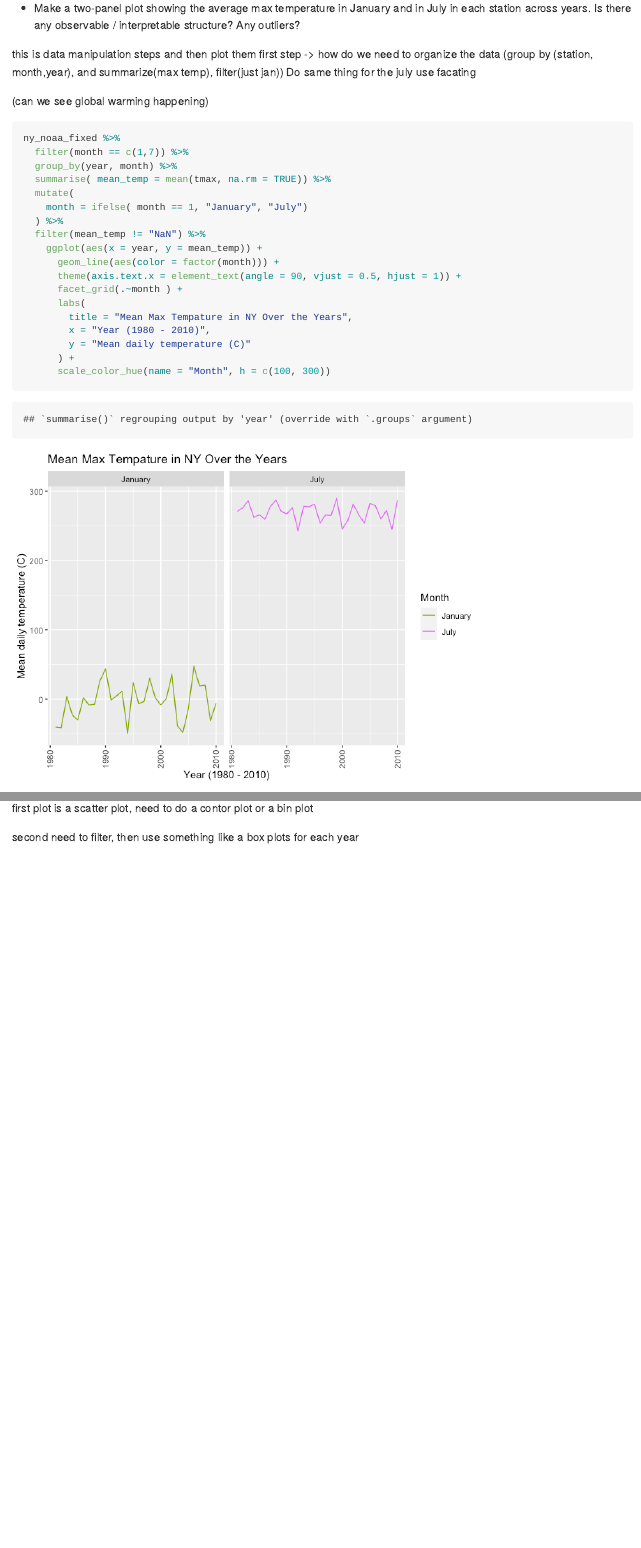
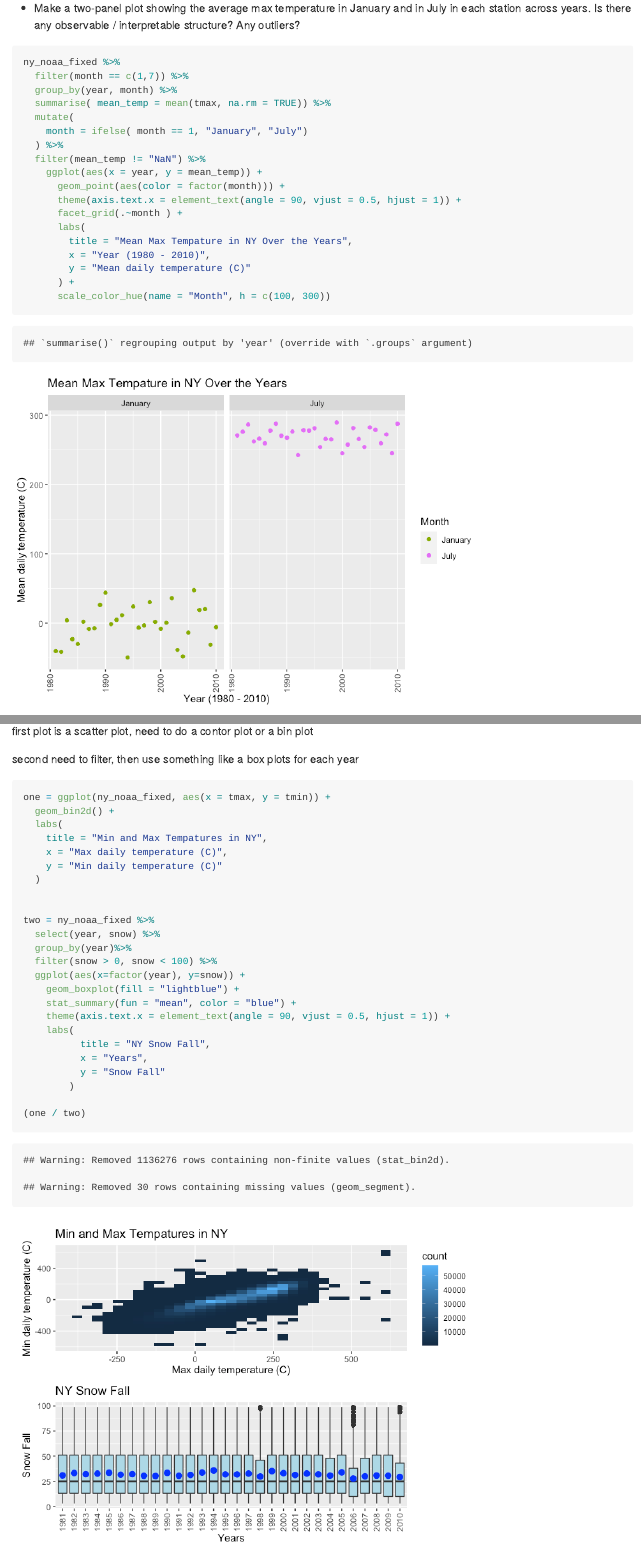
Before and after one commit to amypitts01/p8105_hw3_ajp2257, an R Markdown document (p8105_hw3_ajp2257.Rmd): the page in a window 1100 px wide, from 9020 px down, and a second part further down, joined at a grey line. The pictures show the output file p8105_hw3_ajp2257.md that the author committed with the source, drawn offline in the style of GitHub; long lines of code are wrapped.

Commit message:
finiishing up the last question

````diff
--- a/p8105_hw3_ajp2257.Rmd
+++ b/p8105_hw3_ajp2257.Rmd
@@ -228,12 +229,6 @@ The most common value of the snow variable is 0. This makes sense because the sn
 
 - Make a two-panel plot showing the average max temperature in January and in July in each station across years. Is there any observable / interpretable structure? Any outliers?
 
-this is data manipulation steps and then plot them
-first step -> how do we need to organize the data (group by (station, month,year), and summarize(max temp), filter(just jan))
-Do same thing for the july
-use facating
-
-(can we see global warming happening)
 ```{r}
 ny_noaa_fixed %>%
   filter(month == c(1,7)) %>%
@@ -244,7 +239,7 @@ ny_noaa_fixed %>%
   ) %>%
   filter(mean_temp != "NaN") %>%
     ggplot(aes(x = year, y = mean_temp)) +
-      geom_line(aes(color = factor(month))) +
+      geom_point(aes(color = factor(month))) +
       theme(axis.text.x = element_text(angle = 90, vjust = 0.5, hjust = 1)) +
       facet_grid(.~month ) +
       labs(
@@ -291,3 +286,36 @@ merge them to gether in some way
 first plot is a scatter plot, need to do a contor plot or a bin plot
 
 second need to filter, then use something like a box plots for each year
+
+```{r}
+
+
+```
+
+
+```{r}
+one = ggplot(ny_noaa_fixed, aes(x = tmax, y = tmin)) +
+  geom_bin2d() +
+  labs(
+    title = "Min and Max Tempatures in NY",
+    x = "Max daily temperature (C)",
+    y = "Min daily temperature (C)"
+  )
+
+
+two = ny_noaa_fixed %>%
+  select(year, snow) %>%
+  group_by(year)%>%
+  filter(snow > 0, snow < 100) %>%
+  ggplot(aes(x=factor(year), y=snow)) +
+    geom_boxplot(fill = "lightblue") +
+    stat_summary(fun = "mean", color = "blue") +
+    theme(axis.text.x = element_text(angle = 90, vjust = 0.5, hjust = 1)) +
+    labs(
+          title = "NY Snow Fall",
+          x = "Years",
+          y = "Snow Fall"
+        )
+
+(one / two)
+```
````
Also changed, not shown: p8105_hw3_ajp2257.md, p8105_hw3_ajp2257_files/figure-gfm/unnamed-chunk-14-1.png, p8105_hw3_ajp2257_files/figure-gfm/unnamed-chunk-17-1.png (added), p8105_hw3_ajp2257.Rmd (1 more changed lines).
